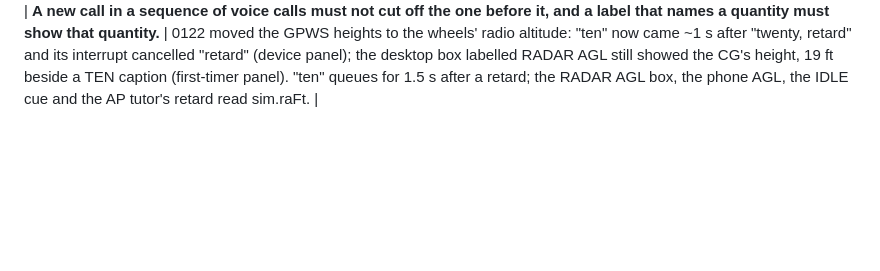
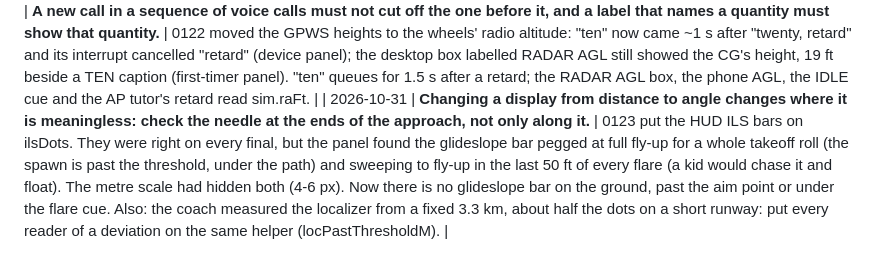
Before and after one commit to mutaaf/openaero-dfw, a Markdown page: docs/LESSONS.md, the part around the change. Rendered like a GitHub page; blank space fills up the shorter version.

Commit message:
build: 0123 lesson
Co-Authored-By: Claude Opus 5.5 <noreply@anthropic.com>
Claude-Session: https://claude.ai/code/session_01AQyTjVEau5ffbYURrMx3au

```diff
--- a/docs/LESSONS.md
+++ b/docs/LESSONS.md
@@ -135,3 +135,4 @@ you learn something a future run must not re-learn; prune rows that no longer ap
 | 2026-10-31 | **A limit keyed to the lever's notches is wrong while the surface travels: key it to the angle, with every placard the surface passes.** | 0127 first mapped the 737's actual flap angle to its lever notches (10/30/40), so a normal 30→10 retraction at 190 kt called OVERSPEED for all 13 s of travel; the published 15 (200) and 25 (190) placards apply on the way. The panel also caught spawns already past the new limit (Cessna tours at ~200 kt vs VNE 163): a new warning audits every spawn. |
 | 2026-10-31 | **A HUD mark that moves with the airplane's configuration must key every related warning to the same input, and a coloured strip needs a dark edge, not just a hue.** | 0128's band followed the flaps' actual position while the STALL warning followed the lever, so on a go-around the banner fired at 144 kt with the band reading 122 (first-timer and physics panels); both now read `sim.flapPos`. The red band over green ground measured 1.4:1 on hue alone (device panel): it got a dark 1 px edge. Also: don't start a second local Playwright run while one is going; they share :4173 and `test-results/`, and the first run's server going down fails the second's tests in < 0.5 s each. |
 | 2026-10-31 | **A new call in a sequence of voice calls must not cut off the one before it, and a label that names a quantity must show that quantity.** | 0122 moved the GPWS heights to the wheels' radio altitude: "ten" now came ~1 s after "twenty, retard" and its interrupt cancelled "retard" (device panel); the desktop box labelled RADAR AGL still showed the CG's height, 19 ft beside a TEN caption (first-timer panel). "ten" queues for 1.5 s after a retard; the RADAR AGL box, the phone AGL, the IDLE cue and the AP tutor's retard read sim.raFt. |
+| 2026-10-31 | **Changing a display from distance to angle changes where it is meaningless: check the needle at the ends of the approach, not only along it.** | 0123 put the HUD ILS bars on ilsDots. They were right on every final, but the panel found the glideslope bar pegged at full fly-up for a whole takeoff roll (the spawn is past the threshold, under the path) and sweeping to fly-up in the last 50 ft of every flare (a kid would chase it and float). The metre scale had hidden both (4-6 px). Now there is no glideslope bar on the ground, past the aim point or under the flare cue. Also: the coach measured the localizer from a fixed 3.3 km, about half the dots on a short runway: put every reader of a deviation on the same helper (locPastThresholdM). |
```
